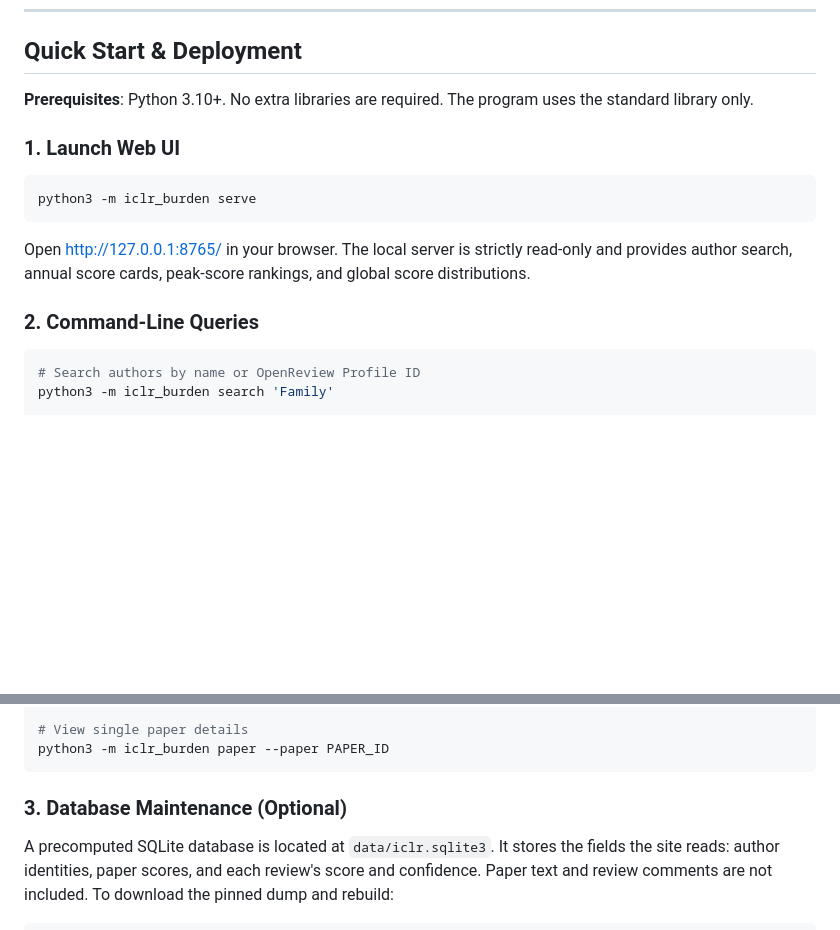
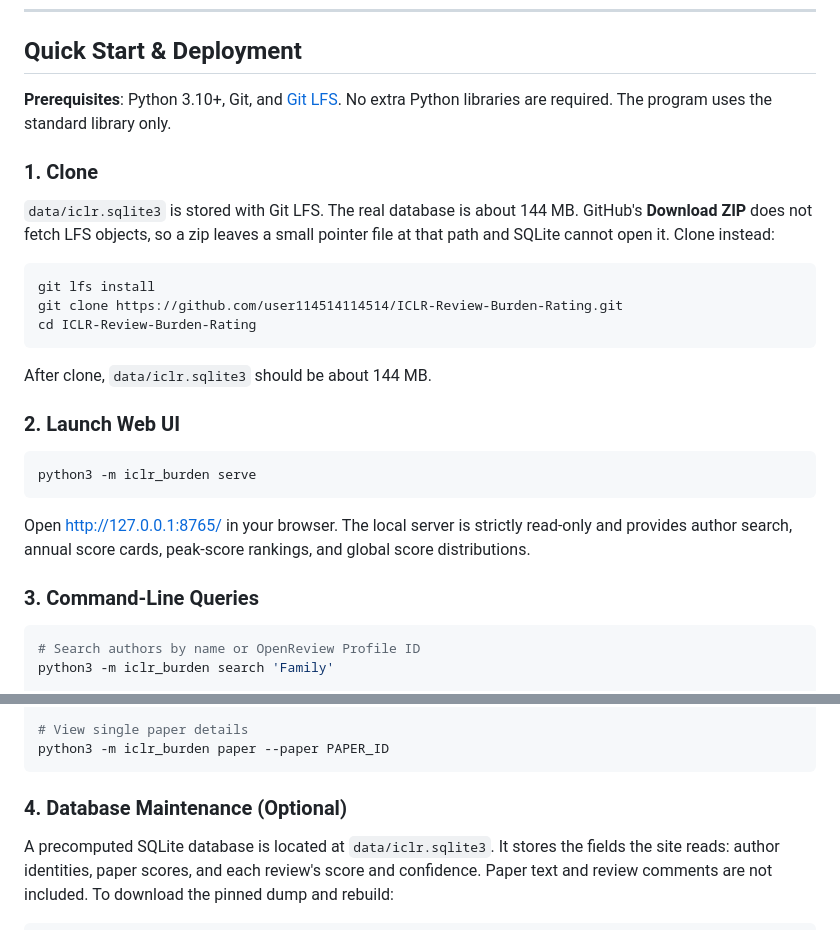
Before and after one commit to user114514114514/ICLR-Review-Burden-Rating, a Markdown page: README.md, 2 parts joined by grey strips. Drawn GitHub-style; blank space fills up the shorter version.

````diff
--- a/README.md
+++ b/README.md
@@ -14,9 +14,21 @@ A local, offline tool that quantifies the possible review burden of low-quality
 
 ## Quick Start & Deployment
 
-**Prerequisites**: Python 3.10+. No extra libraries are required. The program uses the standard library only.
+**Prerequisites**: Python 3.10+, Git, and [Git LFS](https://git-lfs.com/). No extra Python libraries are required. The program uses the standard library only.
 
-### 1. Launch Web UI
+### 1. Clone
+
+`data/iclr.sqlite3` is stored with Git LFS. The real database is about 144 MB. GitHub's **Download ZIP** does not fetch LFS objects, so a zip leaves a small pointer file at that path and SQLite cannot open it. Clone instead:
+
+```bash
+git lfs install
+git clone https://github.com/user114514114514/ICLR-Review-Burden-Rating.git
+cd ICLR-Review-Burden-Rating
+```
+
+After clone, `data/iclr.sqlite3` should be about 144 MB.
+
+### 2. Launch Web UI
 
 ```bash
 python3 -m iclr_burden serve
@@ -24,7 +36,7 @@ python3 -m iclr_burden serve
 
 Open [http://127.0.0.1:8765/](http://127.0.0.1:8765/) in your browser. The local server is strictly read-only and provides author search, annual score cards, peak-score rankings, and global score distributions.
 
-### 2. Command-Line Queries
+### 3. Command-Line Queries
 
 ```bash
 # Search authors by name or OpenReview Profile ID
@@ -45,7 +57,7 @@ python3 -m iclr_burden paper --paper PAPER_ID
 
 
 
-### 3. Database Maintenance (Optional)
+### 4. Database Maintenance (Optional)
 
 A precomputed SQLite database is located at `data/iclr.sqlite3`. It stores the fields the site reads: author identities, paper scores, and each review's score and confidence. Paper text and review comments are not included. To download the pinned dump and rebuild:
 
````
Also changed, not shown: docs/README.zh.md (+16 -4 lines).
